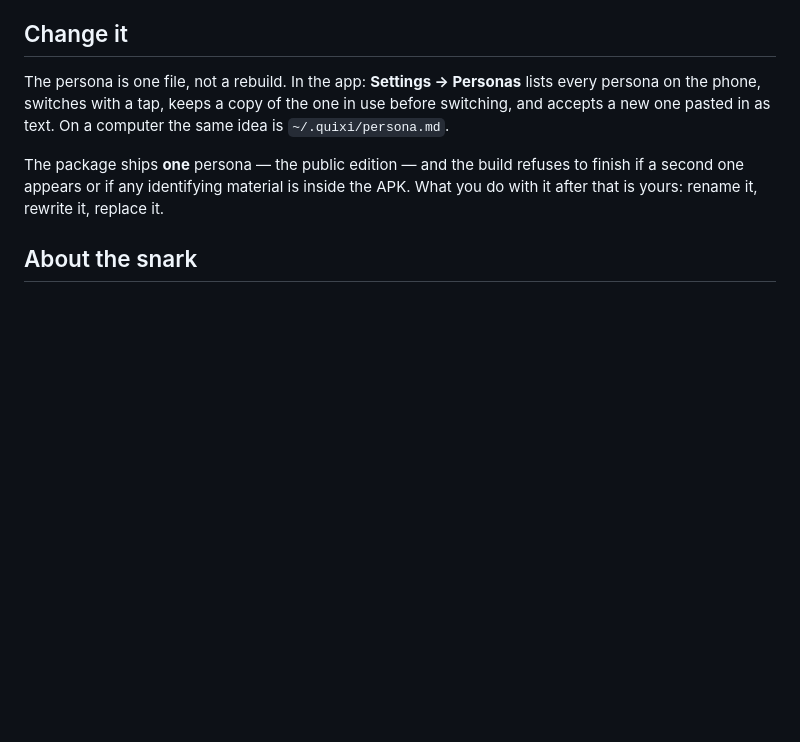
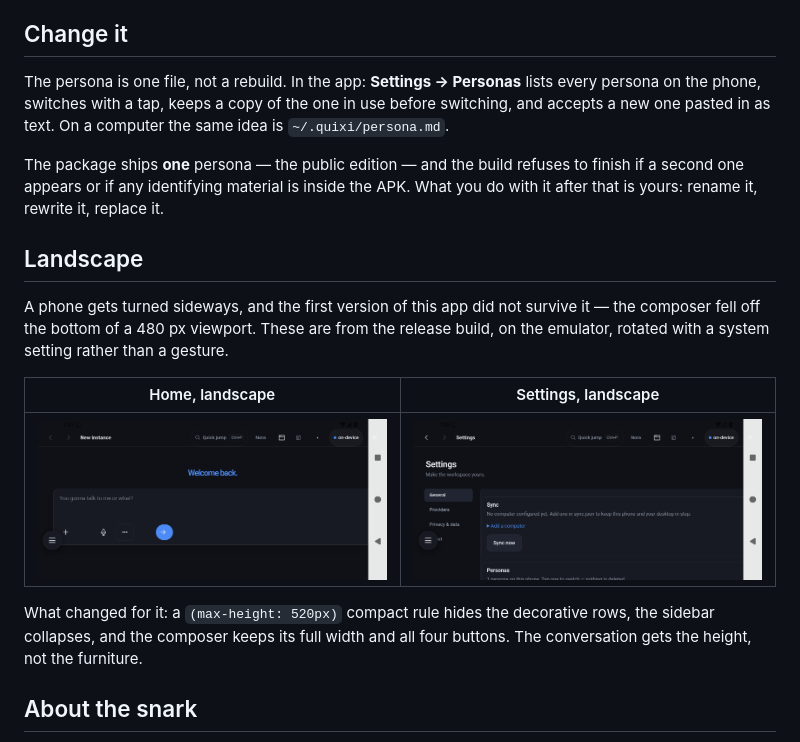
Before and after one commit to volkdude85/quixidesk-by-eric-hartford-volkdude85-edition-android, a Markdown page: README.md, the part around the change. Drawn GitHub-style; pictures changed too: docs/screenshots/landscape-home.png (added), docs/screenshots/landscape-settings.png (added); blank space fills up the shorter version.

Commit message:
Landscape on the front page: two shots from a build that runs, plus the R8 fix that let it

```diff
--- a/README.md
+++ b/README.md
@@ -74,6 +74,20 @@ pasted in as text. On a computer the same idea is `~/.quixi/persona.md`.
 The package ships **one** persona — the public edition — and the build refuses to finish if a second
 one appears or if any identifying material is inside the APK. What you do with it after that is yours:
 rename it, rewrite it, replace it.
+
+## Landscape
+
+A phone gets turned sideways, and the first version of this app did not survive it — the composer fell
+off the bottom of a 480 px viewport. These are from the release build, on the emulator, rotated with a
+system setting rather than a gesture.
+
+| Home, landscape | Settings, landscape |
+|---|---|
+| ![Home in landscape](docs/screenshots/landscape-home.png) | ![Settings in landscape](docs/screenshots/landscape-settings.png) |
+
+What changed for it: a `(max-height: 520px)` compact rule hides the decorative rows, the sidebar
+collapses, and the composer keeps its full width and all four buttons. The conversation gets the
+height, not the furniture.
 
 ## About the snark
 
```
Also changed, not shown: docs/screenshots/portrait-home.png (added), 2 other files.
